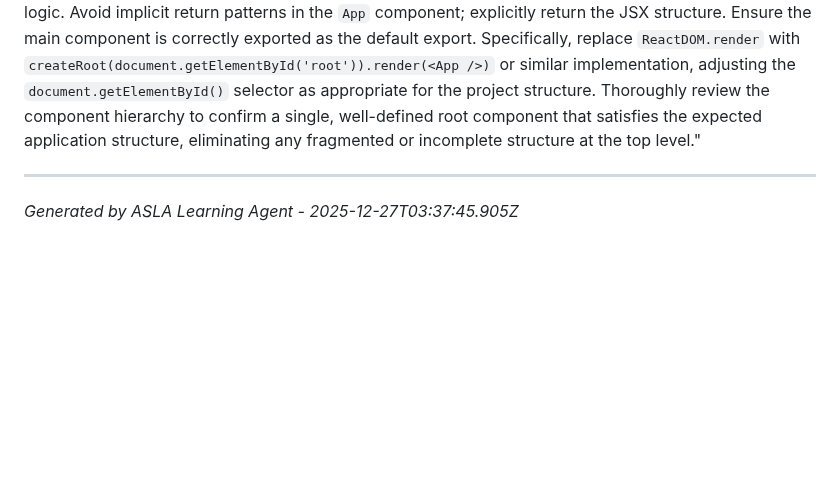
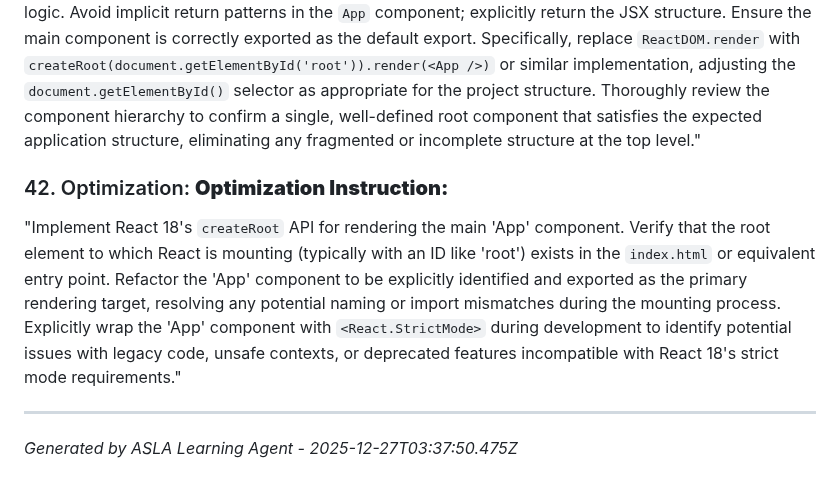
Before and after one commit to buya-v/odoo-module, a Markdown page: docs/LESSONS_LEARNED.md, the part around the change. Drawn GitHub-style; blank space fills up the shorter version.

Commit message:
build: Cycle 3 - Production build by ASLA

```diff
--- a/docs/LESSONS_LEARNED.md
+++ b/docs/LESSONS_LEARNED.md
@@ -211,5 +211,9 @@ Refactor the `demo-odoo-module` React component tree to explicitly use `createRo
 
 "Refactor the `demo-odoo-module`'s root component (`App.js` or equivalent entry point) to explicitly utilize React 18's `createRoot` API for mounting. Verify the presence of a clearly defined, top-level component structure encompassing the entire application, which encapsulates all sub-components and feature logic. Avoid implicit return patterns in the `App` component; explicitly return the JSX structure. Ensure the main component is correctly exported as the default export. Specifically, replace `ReactDOM.render` with `createRoot(document.getElementById('root')).render(<App />)` or similar implementation, adjusting the `document.getElementById()` selector as appropriate for the project structure. Thoroughly review the component hierarchy to confirm a single, well-defined root component that satisfies the expected application structure, eliminating any fragmented or incomplete structure at the top level."
 
+### 42. Optimization: **Optimization Instruction:**
+
+"Implement React 18's `createRoot` API for rendering the main 'App' component. Verify that the root element to which React is mounting (typically with an ID like 'root') exists in the `index.html` or equivalent entry point. Refactor the 'App' component to be explicitly identified and exported as the primary rendering target, resolving any potential naming or import mismatches during the mounting process. Explicitly wrap the 'App' component with `<React.StrictMode>` during development to identify potential issues with legacy code, unsafe contexts, or deprecated features incompatible with React 18's strict mode requirements."
+
 ---
-*Generated by ASLA Learning Agent - 2025-12-27T03:37:45.905Z*
+*Generated by ASLA Learning Agent - 2025-12-27T03:37:50.475Z*
```
